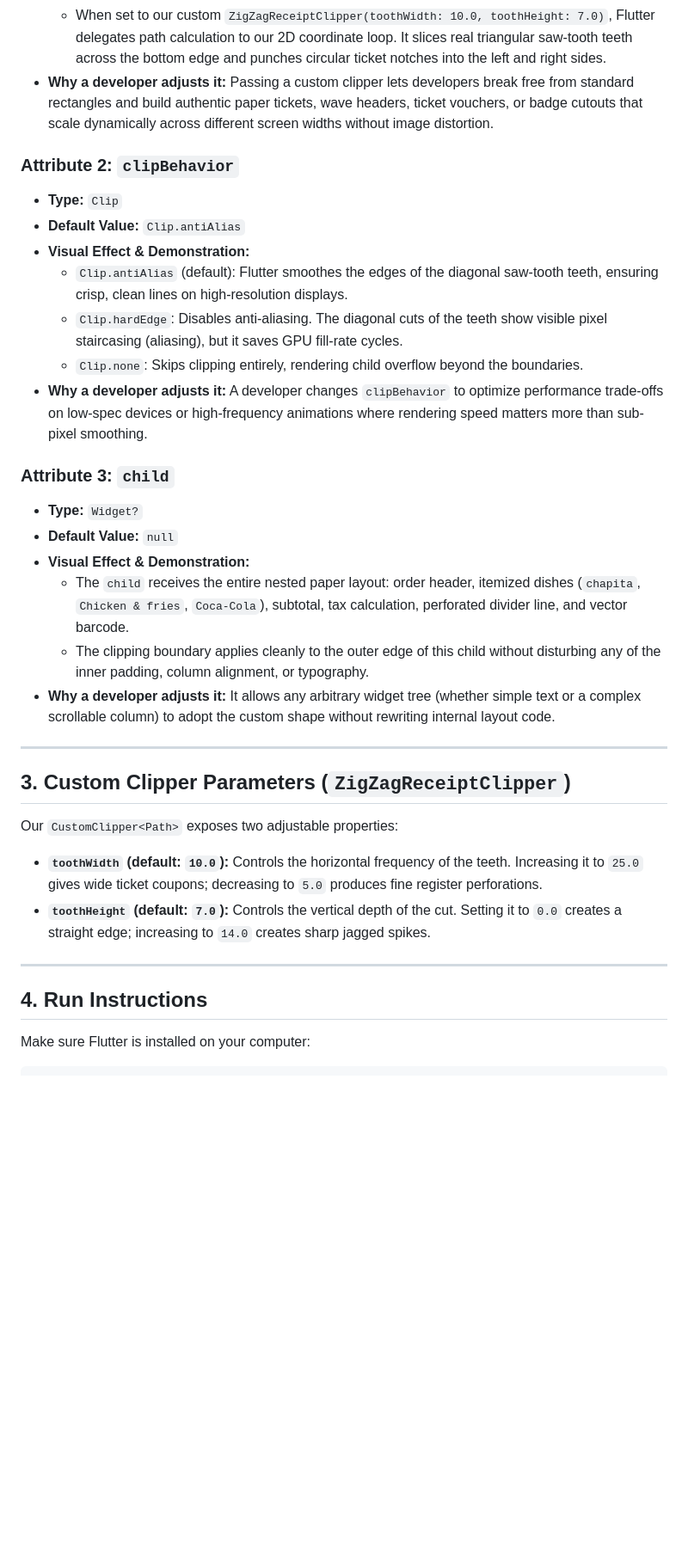
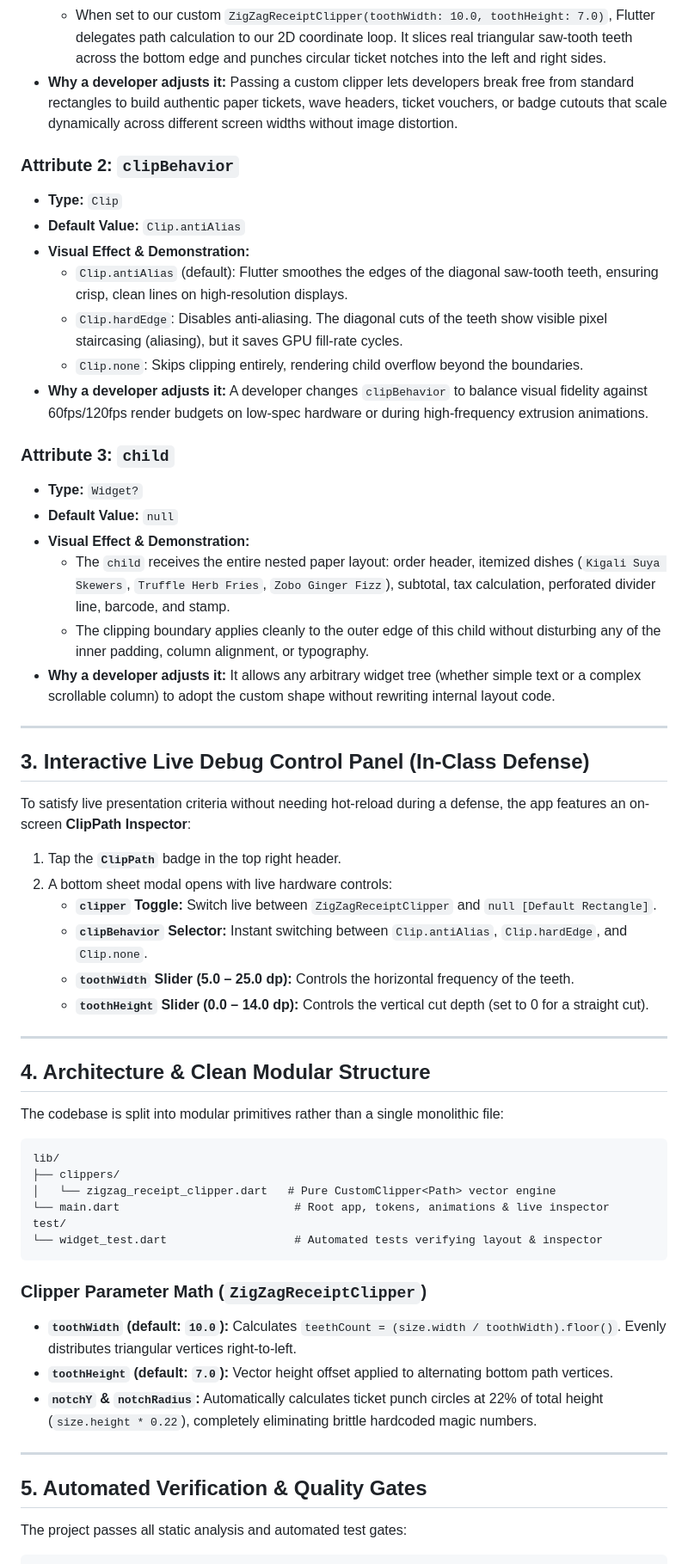
Before and after one commit to Git-with-gideon/First-flutter-project, a Markdown page: README.md, the part around one of its changes. Shown at 86% size. GitHub-like rendering; blank space fills up the shorter version.

````diff
--- a/README.md
+++ b/README.md
@@ -32,5 +41,5 @@ Here are the three concrete constructor properties required by the rubric:
   * When set to our custom `ZigZagReceiptClipper(toothWidth: 10.0, toothHeight: 7.0)`, Flutter delegates path calculation to our 2D coordinate loop. It slices real triangular saw-tooth teeth across the bottom edge and punches circular ticket notches into the left and right sides.
-* **Why a developer adjusts it:** Passing a custom clipper lets developers break free from standard rectangles and build authentic paper tickets, wave headers, ticket vouchers, or badge cutouts that scale dynamically across different screen widths without image distortion.
+* **Why a developer adjusts it:** Passing a custom clipper lets developers break free from standard rectangles to build authentic paper tickets, wave headers, ticket vouchers, or badge cutouts that scale dynamically across different screen widths without image distortion.
 
 ### Attribute 2: `clipBehavior`
 * **Type:** `Clip`
@@ -39,28 +48,53 @@ Here are the three concrete constructor properties required by the rubric:
   * `Clip.antiAlias` (default): Flutter smoothes the edges of the diagonal saw-tooth teeth, ensuring crisp, clean lines on high-resolution displays.
   * `Clip.hardEdge`: Disables anti-aliasing. The diagonal cuts of the teeth show visible pixel staircasing (aliasing), but it saves GPU fill-rate cycles.
   * `Clip.none`: Skips clipping entirely, rendering child overflow beyond the boundaries.
-* **Why a developer adjusts it:** A developer changes `clipBehavior` to optimize performance trade-offs on low-spec devices or high-frequency animations where rendering speed matters more than sub-pixel smoothing.
+* **Why a developer adjusts it:** A developer changes `clipBehavior` to balance visual fidelity against 60fps/120fps render budgets on low-spec hardware or during high-frequency extrusion animations.
 
 ### Attribute 3: `child`
 * **Type:** `Widget?`
 * **Default Value:** `null`
 * **Visual Effect & Demonstration:**
-  * The `child` receives the entire nested paper layout: order header, itemized dishes (`chapita`, `Chicken & fries`, `Coca-Cola`), subtotal, tax calculation, perforated divider line, and vector barcode.
+  * The `child` receives the entire nested paper layout: order header, itemized dishes (`Kigali Suya Skewers`, `Truffle Herb Fries`, `Zobo Ginger Fizz`), subtotal, tax calculation, perforated divider line, barcode, and stamp.
   * The clipping boundary applies cleanly to the outer edge of this child without disturbing any of the inner padding, column alignment, or typography.
 * **Why a developer adjusts it:** It allows any arbitrary widget tree (whether simple text or a complex scrollable column) to adopt the custom shape without rewriting internal layout code.
 
 ---
 
-## 3. Custom Clipper Parameters (`ZigZagReceiptClipper`)
+## 3. Interactive Live Debug Control Panel (In-Class Defense)
 
-Our `CustomClipper<Path>` exposes two adjustable properties:
-* **`toothWidth` (default: `10.0`):** Controls the horizontal frequency of the teeth. Increasing it to `25.0` gives wide ticket coupons; decreasing to `5.0` produces fine register perforations.
-* **`toothHeight` (default: `7.0`):** Controls the vertical depth of the cut. Setting it to `0.0` creates a straight edge; increasing to `14.0` creates sharp jagged spikes.
+To satisfy live presentation criteria without needing hot-reload during a defense, the app features an on-screen **ClipPath Inspector**:
+
+1. Tap the **`ClipPath`** badge in the top right header.
+2. A bottom sheet modal opens with live hardware controls:
+   * **`clipper` Toggle:** Switch live between `ZigZagReceiptClipper` and `null [Default Rectangle]`.
+   * **`clipBehavior` Selector:** Instant switching between `Clip.antiAlias`, `Clip.hardEdge`, and `Clip.none`.
+   * **`toothWidth` Slider (5.0 – 25.0 dp):** Controls the horizontal frequency of the teeth.
+   * **`toothHeight` Slider (0.0 – 14.0 dp):** Controls the vertical cut depth (set to 0 for a straight cut).
 
 ---
 
-## 4. Run Instructions
+## 4. Architecture & Clean Modular Structure
 
-Make sure Flutter is installed on your computer:
+The codebase is split into modular primitives rather than a single monolithic file:
+
+```
+lib/
+├── clippers/
+│   └── zigzag_receipt_clipper.dart   # Pure CustomClipper<Path> vector engine
+└── main.dart                          # Root app, tokens, animations & live inspector
+test/
+└── widget_test.dart                   # Automated tests verifying layout & inspector
+```
+
+### Clipper Parameter Math (`ZigZagReceiptClipper`)
+* **`toothWidth` (default: `10.0`):** Calculates `teethCount = (size.width / toothWidth).floor()`. Evenly distributes triangular vertices right-to-left.
+* **`toothHeight` (default: `7.0`):** Vector height offset applied to alternating bottom path vertices.
+* **`notchY` & `notchRadius`:** Automatically calculates ticket punch circles at 22% of total height (`size.height * 0.22`), completely eliminating brittle hardcoded magic numbers.
+
+---
+
+## 5. Automated Verification & Quality Gates
+
+The project passes all static analysis and automated test gates:
 
 ```bash
````
Also changed, not shown: other parts of README.md (+38 -13 lines), assets/screenshots/receipt_demo.png, 1 other file.
